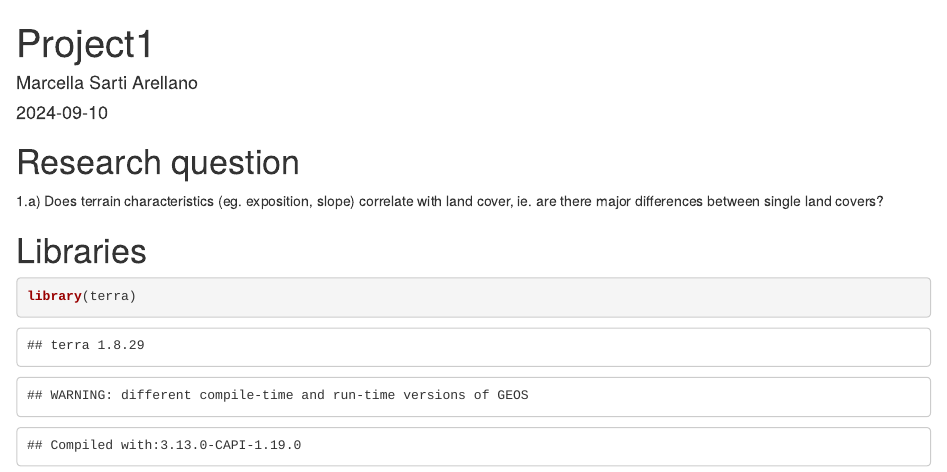
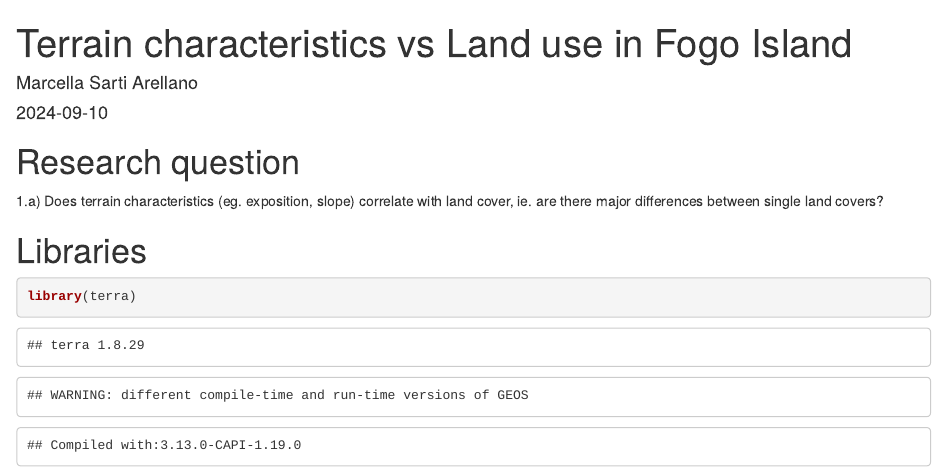
Before and after one commit to marcellasarti/Teaching-lesson-terrain-characteristics-vs-land-use-in-Fogo-Island, an R Markdown document (2. Relations with terrain characteristics.Rmd): the page in a window 1100 px wide, from its top. Rendered offline with R 4.5, knitr and Pandoc, with nearby package versions; some code elsewhere in the file could not run offline.

Commit message:
Update 2. Relations with terrain characteristics.Rmd

```diff
--- a/2. Relations with terrain characteristics.Rmd
+++ b/2. Relations with terrain characteristics.Rmd
@@ -1,5 +1,5 @@
 ---
-title: "Project1"
+title: "Terrain characteristics vs Land use in Fogo Island"
 author: "Marcella Sarti Arellano"
 date: "2024-09-10"
 output:
```
